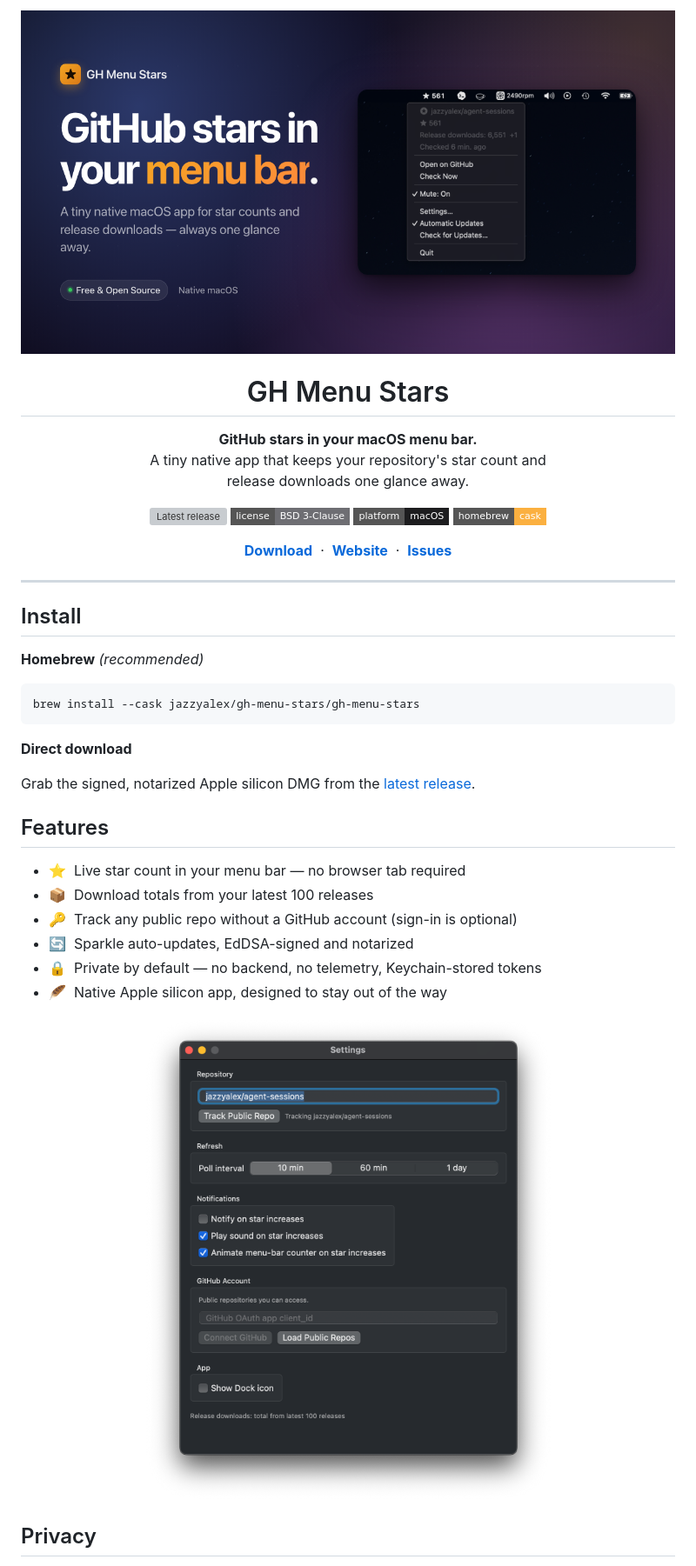
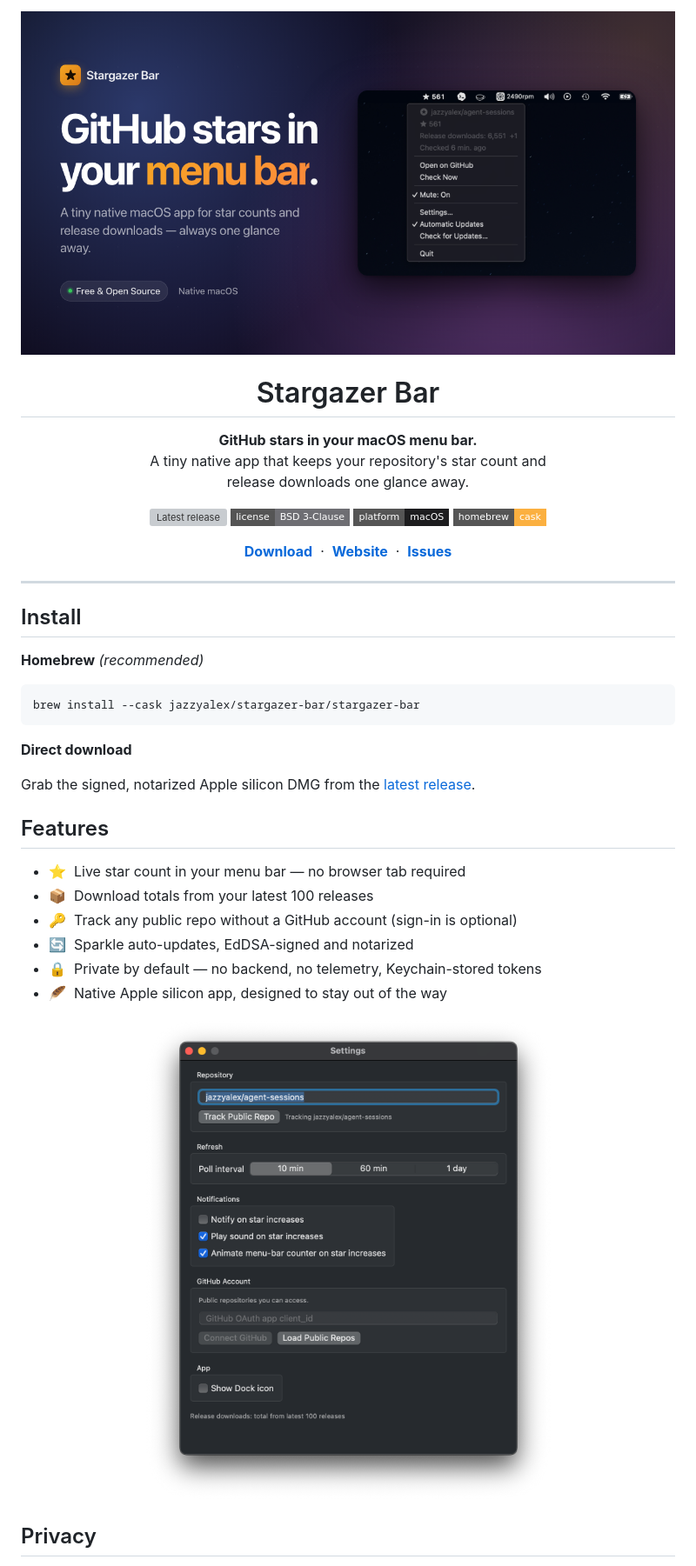
Before and after one commit to jazzyalex/stargazer-bar, a Markdown page: README.md, the part around one of its changes. Shown at 87% size. Rendered like a GitHub page; pictures changed too: docs/assets/og-banner.png; badges without logos; grey boxes are pictures that could not be loaded.

````diff
--- a/README.md
+++ b/README.md
@@ -4,5 +4,5 @@
 
-<h1>GH Menu Stars</h1>
+<h1>Stargazer Bar</h1>
 
 <p>
   <strong>GitHub stars in your macOS menu bar.</strong><br>
@@ -34,7 +34,7 @@
 **Homebrew** *(recommended)*
 
 ```bash
-brew install --cask jazzyalex/gh-menu-stars/gh-menu-stars
+brew install --cask jazzyalex/stargazer-bar/stargazer-bar
 ```
 
 **Direct download**
````
Also changed, not shown: other parts of README.md (+12 -12 lines), docs/CHANGELOG.md (+6 -0 lines), 13 other files.
